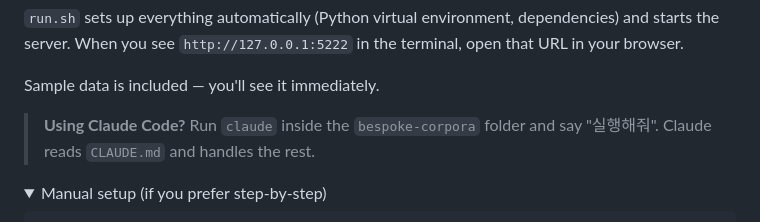
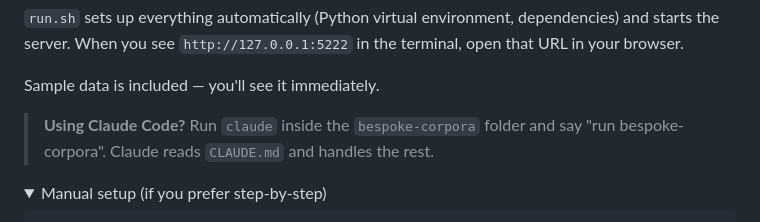
Before and after one commit to BAHO92/bespoke-corpora, a Markdown page: README.md, the part around the change. Rendered like a GitHub page; folded sections open.

Commit message:
Revise Claude Code usage instructions in README
Updated instructions for using Claude Code.

```diff
--- a/README.md
+++ b/README.md
@@ -36,7 +36,7 @@ bash run.sh
 
 Sample data is included — you'll see it immediately.
 
-> **Using Claude Code?** Run `claude` inside the `bespoke-corpora` folder and say "실행해줘". Claude reads `CLAUDE.md` and handles the rest.
+> **Using Claude Code?** Run `claude` inside the `bespoke-corpora` folder and say "run bespoke-corpora". Claude reads `CLAUDE.md` and handles the rest.
 
 <details>
 <summary>Manual setup (if you prefer step-by-step)</summary>
```
